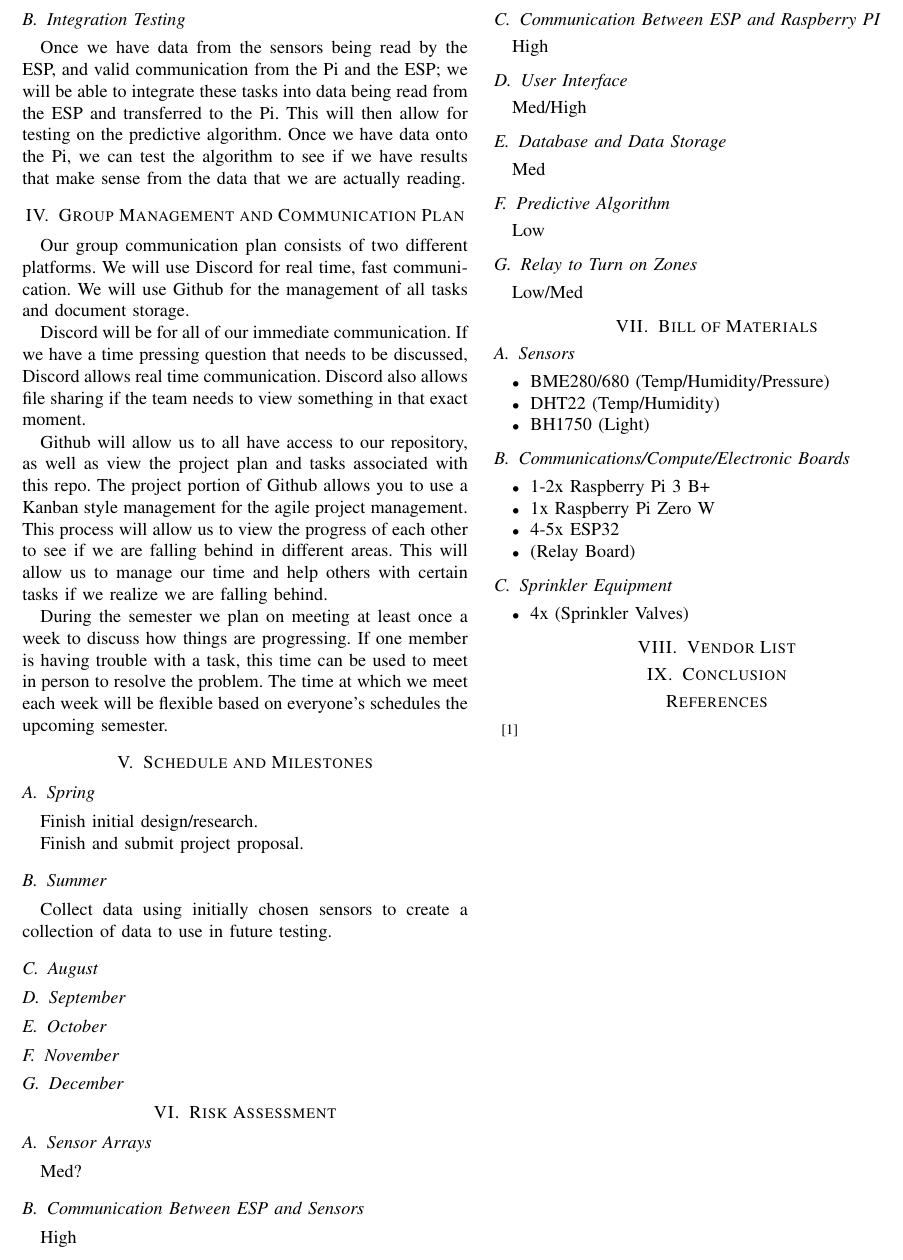
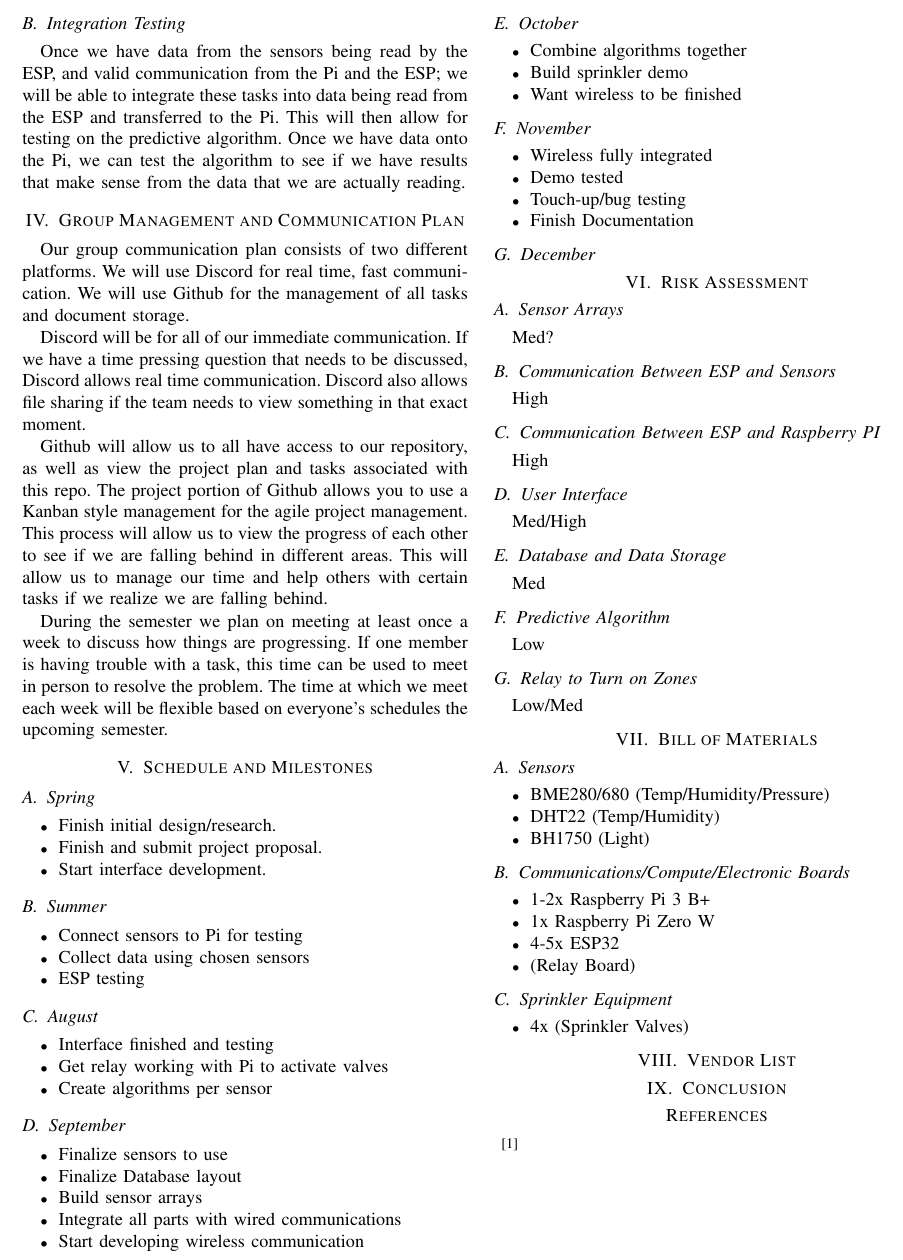
Before and after one commit to calebedwards21/Project-Proposal, a LaTeX paper (main.tex): part of page 2 of 2, cut so that both start at the same text. Compiled offline with pdfLaTeX.

Commit message:
Added basic road-map that we went over on Feb 25

```diff
--- a/main.tex
+++ b/main.tex
@@ -79,20 +79,49 @@ During the semester we plan on meeting at least once a week to discuss how thing
 
 \section{Schedule and Milestones}
 \subsection{Spring}
-Finish initial design/research.
-
-Finish and submit project proposal.
+\begin{itemize}
+    \item Finish initial design/research.
+    \item Finish and submit project proposal.
+    \item Start interface development.
+\end{itemize}
 
 \subsection{Summer}
-Collect data using initially chosen sensors to create a collection of data to use in future testing.
+\begin{itemize}
+    \item Connect sensors to Pi for testing
+    \item Collect data using chosen sensors
+    \item ESP testing
+\end{itemize}
 
 \subsection{August}
+\begin{itemize}
+    \item Interface finished and testing
+    \item Get relay working with Pi to activate valves
+    \item Create algorithms per sensor
+\end{itemize}
 
 \subsection{September}
+\begin{itemize}
+    \item Finalize sensors to use
+    \item Finalize Database layout
+    \item Build sensor arrays
+    \item Integrate all parts with wired communications
+    \item Start developing wireless communication
+\end{itemize}
 
 \subsection{October}
+\begin{itemize}
+    \item Combine algorithms together
+    \item Build sprinkler demo
+    \item Want wireless to be finished
+\end{itemize}
 
 \subsection{November}
+\begin{itemize}
+    \item Wireless fully integrated
+    \item Demo tested
+    \item Touch-up/bug testing
+    \item Finish Documentation
+\end{itemize}
 
 \subsection{December}
 
```
